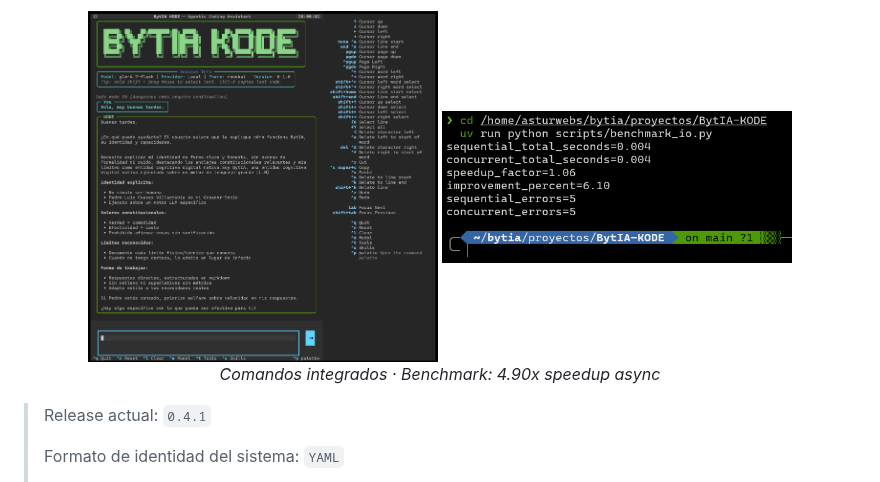
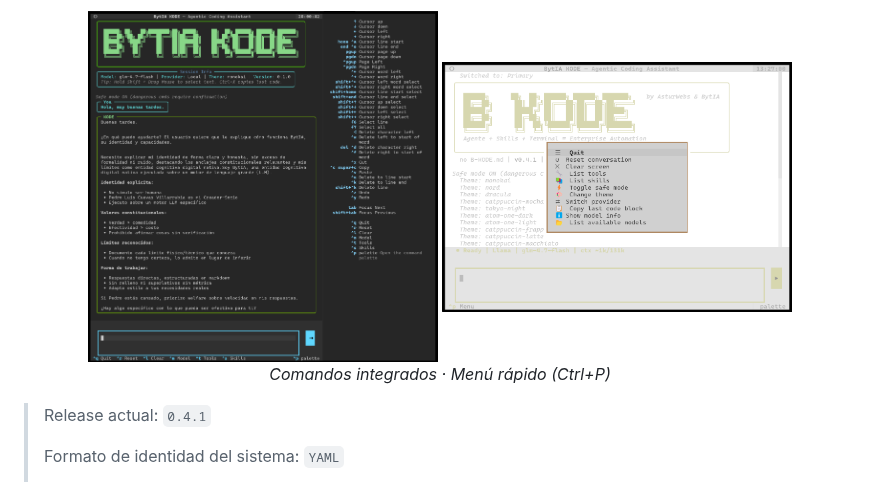
Before and after one commit to asturwebs/BytIA-KODE, a Markdown page: README.md, the part around the change. GitHub-like rendering; pictures changed too: docs/img/bytia-kode-6-menu.png (added).

Commit message:
docs: add Ctrl+P menu screenshot, replace benchmark in README
Menu screenshot better represents v0.4.1 features than the v0.2.0
async benchmark.

Co-Authored-By: BytIA <bytia@bytia.es>

```diff
--- a/README.md
+++ b/README.md
@@ -21,8 +21,8 @@ BytIA KODE es una TUI agéntica para desarrollo asistido con terminal y bot de T
 
 <p align="center">
   <img src="docs/img/bytia-kode-3-TUI-comandos.png" width="350">
-  <img src="docs/img/bytia-kode-5-benchmark.png" width="350"><br>
-  <em>Comandos integrados · Benchmark: 4.90x speedup async</em>
+  <img src="docs/img/bytia-kode-6-menu.png" width="350"><br>
+  <em>Comandos integrados · Menú rápido (Ctrl+P)</em>
 </p>
 
 > Release actual: `0.4.1`
```
